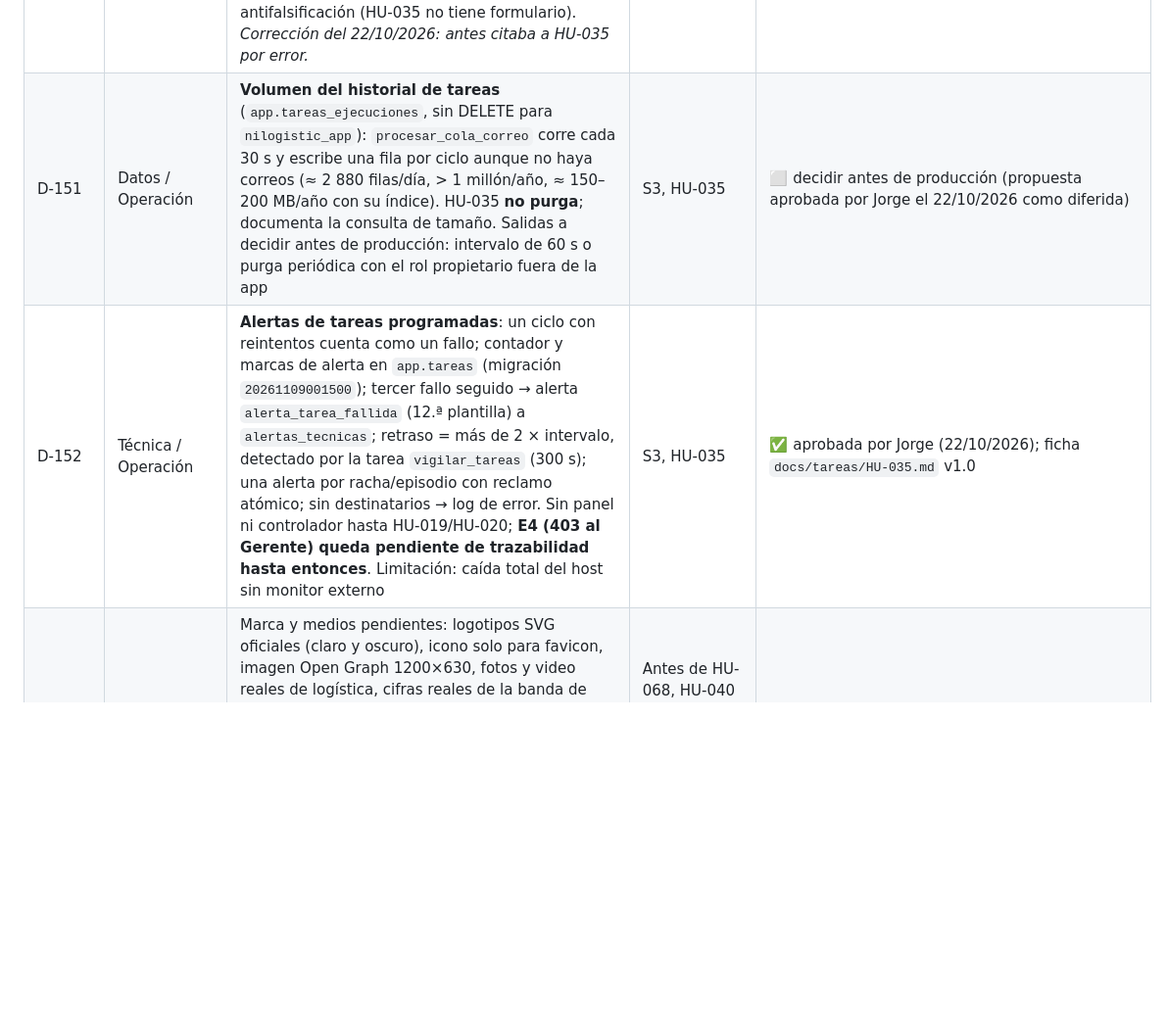
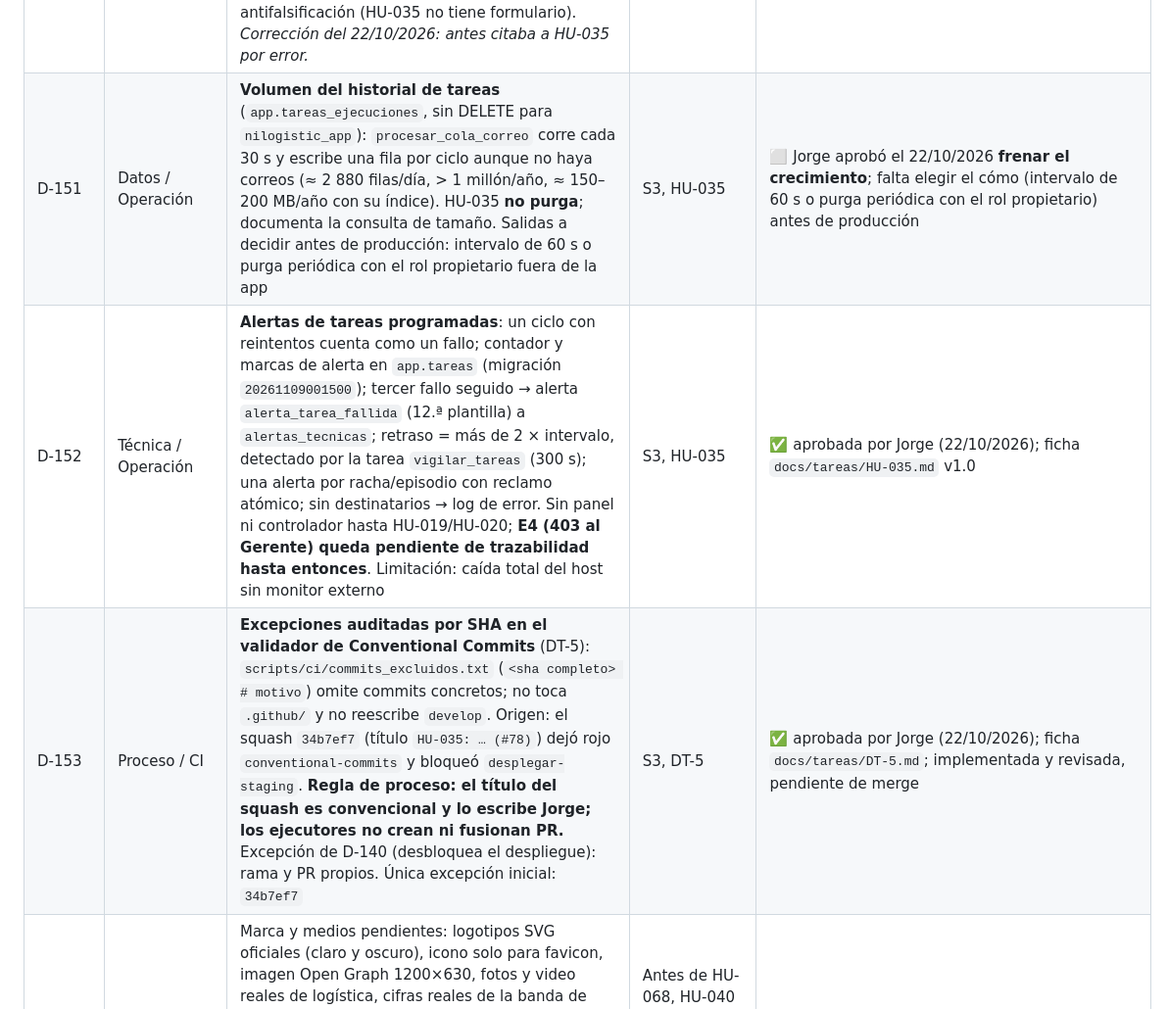
Before and after one commit to jmendozam82/nilogistic, a Markdown page: ESTADO_PROYECTO.md, the part around one of its changes. Shown at 98% size. Drawn GitHub-style; blank space fills up the shorter version.

Commit message:
docs(estado): cierre de HU-035 y registro de DT-5
Co-Authored-By: Claude Sonnet 5.5 <noreply@anthropic.com>

Claude-Session: https://claude.ai/code/session_01TZrzQwpv4RWQz9bheZBHAX

```diff
--- a/ESTADO_PROYECTO.md
+++ b/ESTADO_PROYECTO.md
@@ -188,8 +188,9 @@ Evidencia de HU-006 en Staging (2026-10-11): E1 run 38152145726; E3 run 38157698
 | D-148 | Stack / Seguridad | **Paquete `HtmlSanitizer` fijado en 9.2.1039** (estable del 28/08/2026; el piso seguro frente a CVE-2026-25543 es 9.0.892). Se usa para sanear el HTML legal al mostrarlo, con lista blanca cerrada y sin `template` | S3, HU-044 | ✅ paquete aprobado por Jorge (20/10/2026); versión declarada por Claude |
 | D-149 | UX / Errores | **Página de error 404 del sitio público**: hoy `/legal/…/version/9` y otras rutas inexistentes devuelven JSON `ProblemDetails` en lugar de una página con el diseño del sitio. **Cubierto por HU-046** (FT-017, 2 SP, Must: páginas 403/404/429/500 con marca, correlación y `noindex`); solo falta ubicarla en el sprint al planificar S4 | HU-046 | ⬜ HU-046 pendiente de ubicar en un sprint |
 | D-150 | Seguridad / Privacidad | **Consentimiento de cookies en cookie propia, sin base de datos ni auditoría** (`nl_consent_cookies`: elección, fecha y versión de la política, sin datos personales; HttpOnly, Secure, SameSite=Lax, 12 meses). Su formulario se protege con verificación de `Sec-Fetch-Site` y `Origin` hasta que existan Data Protection persistente y antifalsificación (Identidad); las HU con formularios con datos personales (HU-025, HU-043 y las HU de newsletter) sí requieren antifalsificación (HU-035 no tiene formulario). *Corrección del 22/10/2026: antes citaba a HU-035 por error.* | S3, HU-045 | ✅ aprobada por Jorge (21/10/2026); ficha `docs/tareas/HU-045.md` |
-| D-151 | Datos / Operación | **Volumen del historial de tareas** (`app.tareas_ejecuciones`, sin DELETE para `nilogistic_app`): `procesar_cola_correo` corre cada 30 s y escribe una fila por ciclo aunque no haya correos (≈ 2 880 filas/día, > 1 millón/año, ≈ 150–200 MB/año con su índice). HU-035 **no purga**; documenta la consulta de tamaño. Salidas a decidir antes de producción: intervalo de 60 s o purga periódica con el rol propietario fuera de la app | S3, HU-035 | ⬜ decidir antes de producción (propuesta aprobada por Jorge el 22/10/2026 como diferida) |
+| D-151 | Datos / Operación | **Volumen del historial de tareas** (`app.tareas_ejecuciones`, sin DELETE para `nilogistic_app`): `procesar_cola_correo` corre cada 30 s y escribe una fila por ciclo aunque no haya correos (≈ 2 880 filas/día, > 1 millón/año, ≈ 150–200 MB/año con su índice). HU-035 **no purga**; documenta la consulta de tamaño. Salidas a decidir antes de producción: intervalo de 60 s o purga periódica con el rol propietario fuera de la app | S3, HU-035 | ⬜ Jorge aprobó el 22/10/2026 **frenar el crecimiento**; falta elegir el cómo (intervalo de 60 s o purga periódica con el rol propietario) antes de producción |
 | D-152 | Técnica / Operación | **Alertas de tareas programadas**: un ciclo con reintentos cuenta como un fallo; contador y marcas de alerta en `app.tareas` (migración `20261109001500`); tercer fallo seguido → alerta `alerta_tarea_fallida` (12.ª plantilla) a `alertas_tecnicas`; retraso = más de 2 × intervalo, detectado por la tarea `vigilar_tareas` (300 s); una alerta por racha/episodio con reclamo atómico; sin destinatarios → log de error. Sin panel ni controlador hasta HU-019/HU-020; **E4 (403 al Gerente) queda pendiente de trazabilidad hasta entonces**. Limitación: caída total del host sin monitor externo | S3, HU-035 | ✅ aprobada por Jorge (22/10/2026); ficha `docs/tareas/HU-035.md` v1.0 |
+| D-153 | Proceso / CI | **Excepciones auditadas por SHA en el validador de Conventional Commits** (DT-5): `scripts/ci/commits_excluidos.txt` (`<sha completo> # motivo`) omite commits concretos; no toca `.github/` y no reescribe `develop`. Origen: el squash `34b7ef7` (título `HU-035: … (#78)`) dejó rojo `conventional-commits` y bloqueó `desplegar-staging`. **Regla de proceso: el título del squash es convencional y lo escribe Jorge; los ejecutores no crean ni fusionan PR.** Excepción de D-140 (desbloquea el despliegue): rama y PR propios. Única excepción inicial: `34b7ef7` | S3, DT-5 | ✅ aprobada por Jorge (22/10/2026); ficha `docs/tareas/DT-5.md`; implementada y revisada, pendiente de merge |
 | D-25 | Insumo | Marca y medios pendientes: logotipos SVG oficiales (claro y oscuro), icono solo para favicon, imagen Open Graph 1200×630, fotos y video reales de logística, cifras reales de la banda de estadísticas y versión blanca definitiva del logotipo (hoy derivada). Todo contenido provisional va marcado (RN-056). *Observado en Staging el 22/10/2026: `/favicon.ico` responde 404* | Antes de HU-068, HU-040 y del corte DNS (HU-031) | ⬜ |
 
 ## 7. Versiones
```
Also changed, not shown: other parts of ESTADO_PROYECTO.md (+3 -3 lines).
